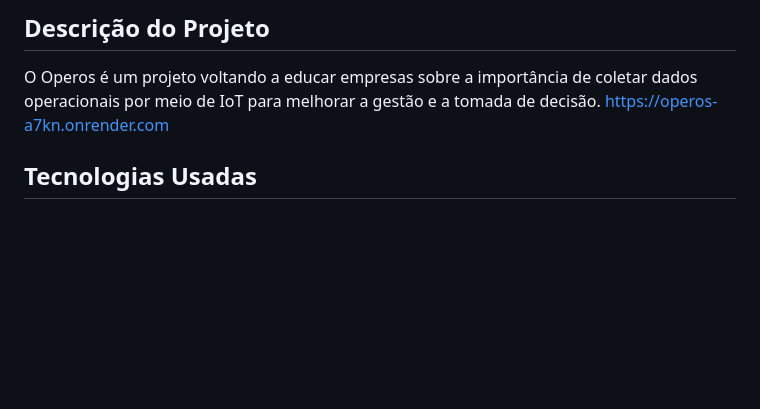
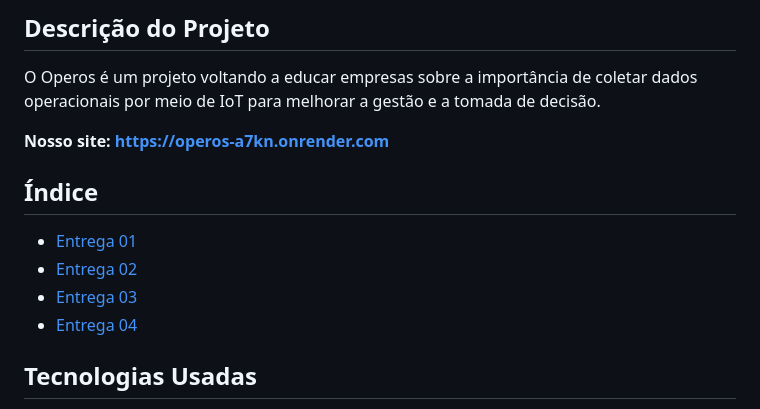
Before and after one commit to DanilolBorba/Operos, a Markdown page: README.md, the part around one of its changes. GitHub-like rendering; blank space fills up the shorter version.

Commit message:
adiciona índice ao readme e ajusta diagramação

```diff
--- a/README.md
+++ b/README.md
@@ -4,7 +4,15 @@
 ## Descrição do Projeto
 
 O Operos é um projeto voltando a educar empresas sobre a importância de coletar dados operacionais por meio de IoT para melhorar a gestão e a tomada de decisão.
-https://operos-a7kn.onrender.com
+
+**Nosso site: https://operos-a7kn.onrender.com**
+
+## Índice
+
++ [Entrega 01](https://github.com/DanilolBorba/Operos#entrega-01)
++ [Entrega 02](https://github.com/DanilolBorba/Operos#entrega-02)
++ [Entrega 03](https://github.com/DanilolBorba/Operos#entrega-03)
++ [Entrega 04](https://github.com/DanilolBorba/Operos#entrega-04)
 
 
 ## Tecnologias Usadas
```
Also changed, not shown: other parts of README.md (+2 -1 lines).
